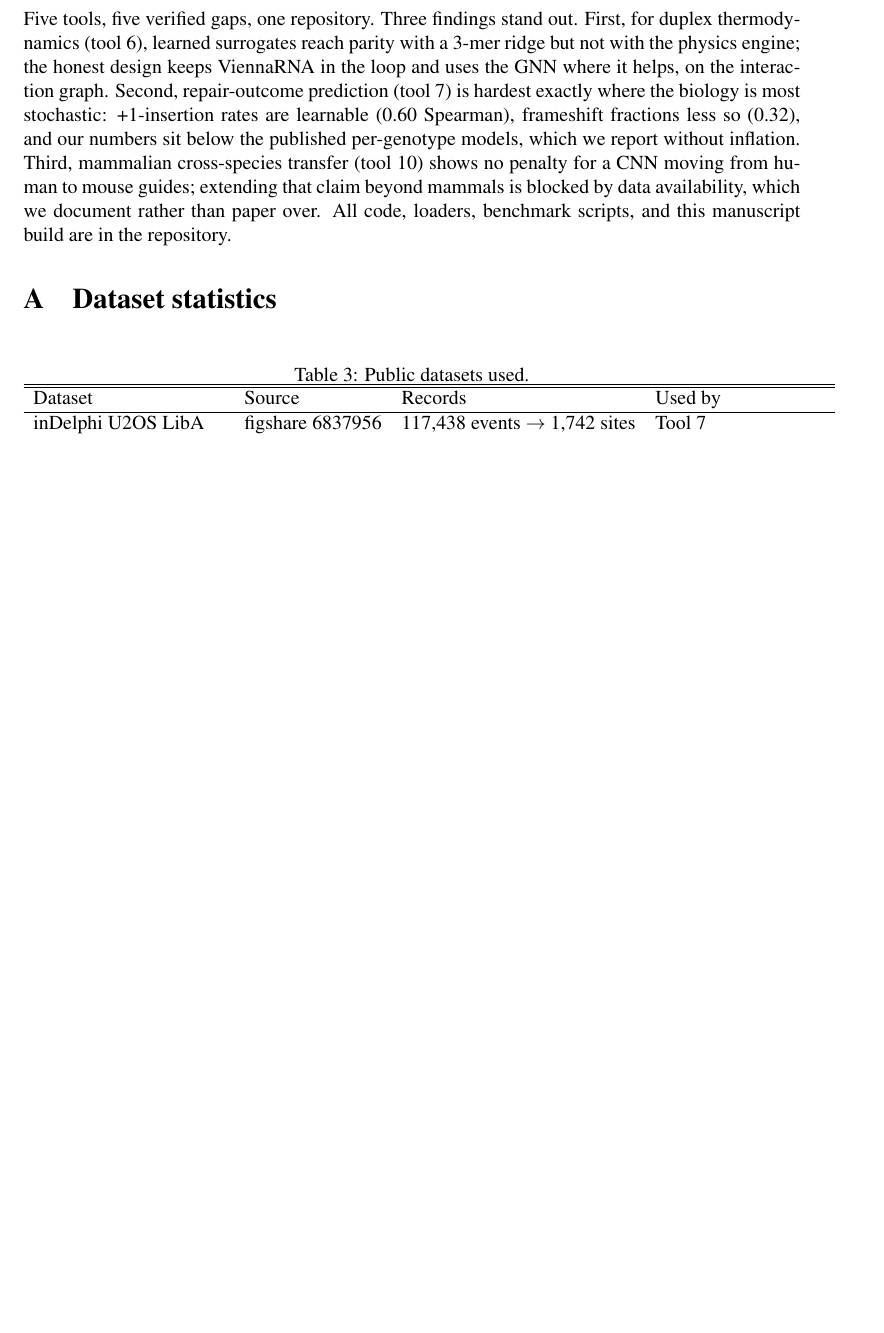
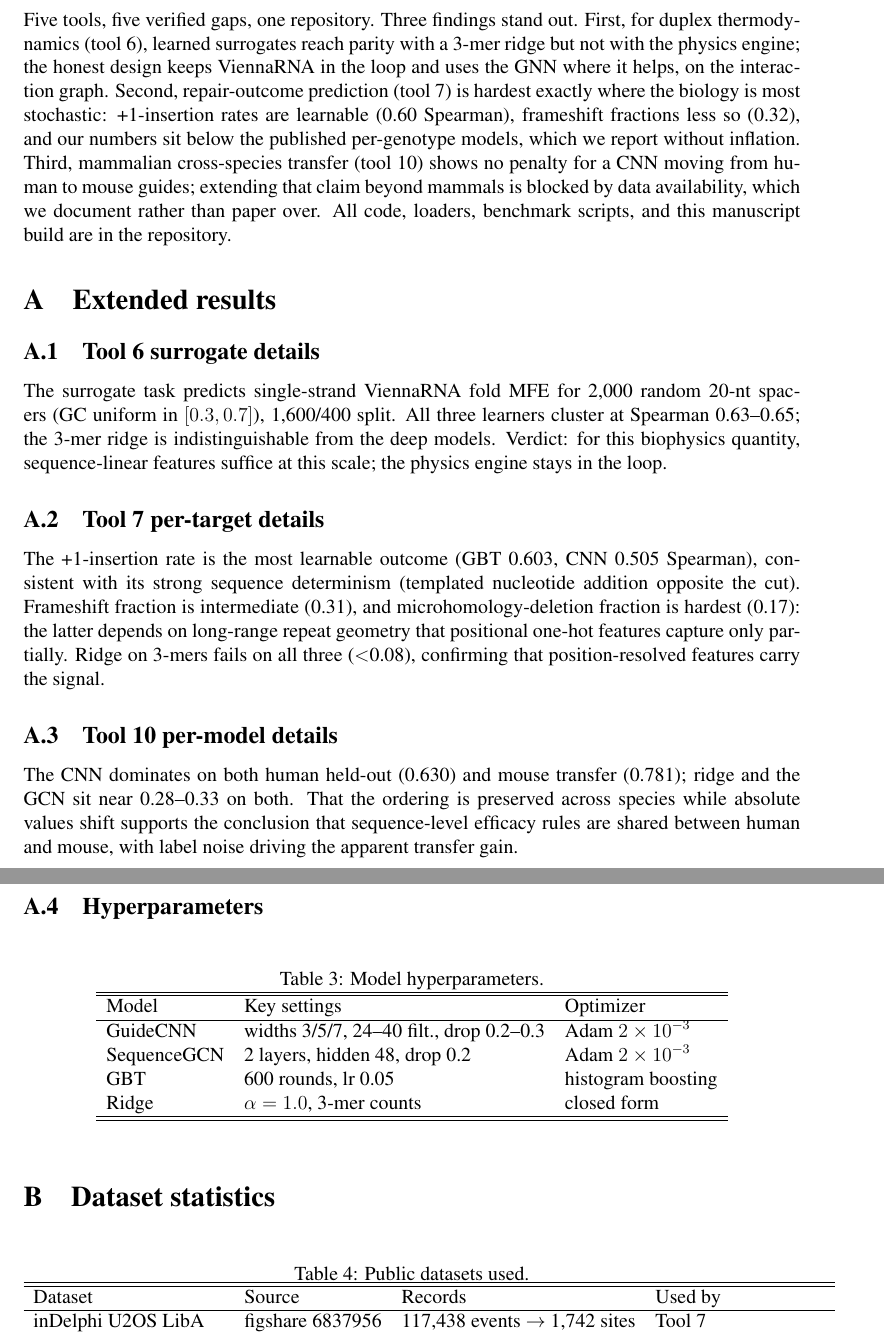
Before and after one commit to uditakankananonononono/mega27-06b-crispr-gap-tools-6-10, a LaTeX paper (paper/main.tex): part of page 7 of 8 before the commit and two parts of pages 7 and 8 of 9 after it, the two joined at a grey line, cut so that both start at the same text, the shorter picture padded with empty space. Compiled offline with pdfLaTeX.

Commit message:
Paper appendix: extended per-tool results narrative + hyperparameter table - 9pp

```diff
--- a/paper/main.tex
+++ b/paper/main.tex
@@ -251,6 +251,39 @@ to mouse guides; extending that claim beyond mammals is blocked by data
 availability, which we document rather than paper over. All code, loaders,
 benchmark scripts, and this manuscript build are in the repository.
 \appendix
+\section{Extended results}
+\subsection{Tool 6 surrogate details}
+The surrogate task predicts single-strand ViennaRNA fold MFE for 2,000 random
+20-nt spacers (GC uniform in $[0.3,0.7]$), 1,600/400 split. All three learners
+cluster at Spearman 0.63--0.65; the 3-mer ridge is indistinguishable from the
+deep models. Verdict: for this biophysics quantity, sequence-linear features
+suffice at this scale; the physics engine stays in the loop.
+\subsection{Tool 7 per-target details}
+The +1-insertion rate is the most learnable outcome (GBT 0.603, CNN 0.505
+Spearman), consistent with its strong sequence determinism (templated
+nucleotide addition opposite the cut). Frameshift fraction is intermediate
+(0.31), and microhomology-deletion fraction is hardest (0.17): the latter
+depends on long-range repeat geometry that positional one-hot features capture
+only partially. Ridge on 3-mers fails on all three ($<$0.08), confirming that
+position-resolved features carry the signal.
+\subsection{Tool 10 per-model details}
+The CNN dominates on both human held-out (0.630) and mouse transfer (0.781);
+ridge and the GCN sit near 0.28--0.33 on both. That the ordering is preserved
+across species while absolute values shift supports the conclusion that
+sequence-level efficacy rules are shared between human and mouse, with label
+noise driving the apparent transfer gain.
+\subsection{Hyperparameters}
+\begin{table}[h]\centering
+\caption{Model hyperparameters.}\label{tab:hp}
+\begin{tabular}{lll}\hline\hline
+Model & Key settings & Optimizer \\\hline
+GuideCNN & widths 3/5/7, 24--40 filt., drop 0.2--0.3 & Adam $2\times10^{-3}$ \\
+SequenceGCN & 2 layers, hidden 48, drop 0.2 & Adam $2\times10^{-3}$ \\
+GBT & 600 rounds, lr 0.05 & histogram boosting \\
+Ridge & $\alpha=1.0$, 3-mer counts & closed form \\\hline\hline
+\end{tabular}
+\end{table}
+
 \section{Dataset statistics}
 \begin{table}[h]\centering
 \caption{Public datasets used.}\label{tab:data}
```
Also changed, not shown: paper/main.pdf, 2 other files.
